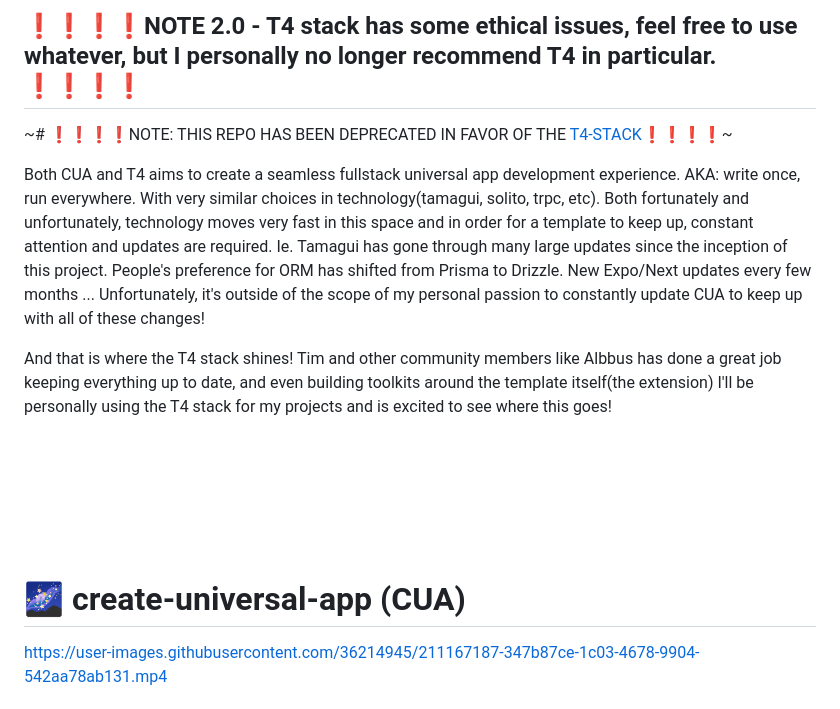
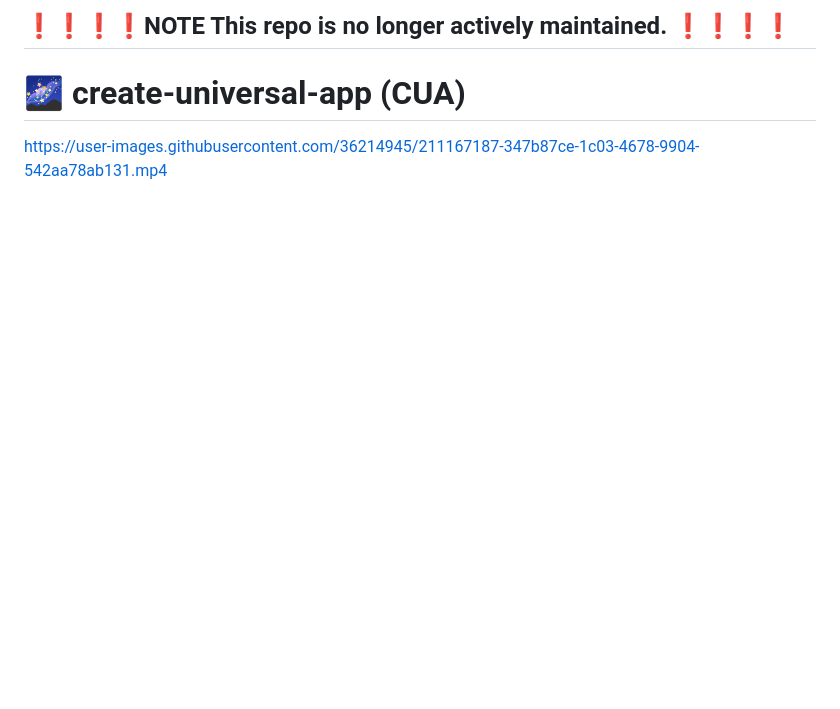
Before and after one commit to chen-rn/CUA, a Markdown page: README.md, the part around the change. Drawn GitHub-style; blank space fills up the shorter version.

Commit message:
Update README.md
U know what, both sides probably got their own fair of reason that I don't know, let's just stay out of it.

```diff
--- a/README.md
+++ b/README.md
@@ -1,17 +1,4 @@
-## ❗️❗️❗️❗️NOTE 2.0 - T4 stack has some ethical issues, feel free to use whatever, but I personally no longer recommend T4 in particular. ❗️❗️❗️❗️
-
-~# ❗️❗️❗️❗️NOTE: THIS REPO HAS BEEN DEPRECATED IN FAVOR OF THE [T4-STACK](https://github.com/timothymiller/t4-app)❗️❗️❗️❗️~
-
-Both CUA and T4 aims to create a seamless fullstack universal app development experience. AKA: write once, run everywhere. With very similar choices in technology(tamagui, solito, trpc, etc).
-Both fortunately and unfortunately, technology moves very fast in this space and in order for a template to keep up, constant attention and updates are required.
-Ie. Tamagui has gone through many large updates since the inception of this project. People's preference for ORM has shifted from Prisma to Drizzle. New Expo/Next updates every few months ...
-Unfortunately, it's outside of the scope of my personal passion to constantly update CUA to keep up with all of these changes!
-
-And that is where the T4 stack shines!
-Tim and other community members like Albbus has done a great job keeping everything up to date, and even building toolkits around the template itself(the extension)
-I'll be personally using the T4 stack for my projects and is excited to see where this goes!
-
-<br/><br/><br/><br/><br/>
+## ❗️❗️❗️❗️NOTE This repo is no longer actively maintained. ❗️❗️❗️❗️
 
 # 🌌 create-universal-app (CUA)
 
```
